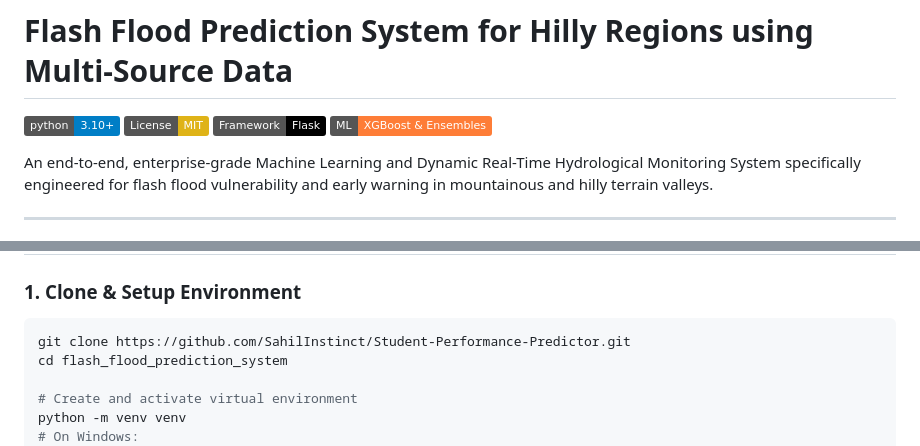
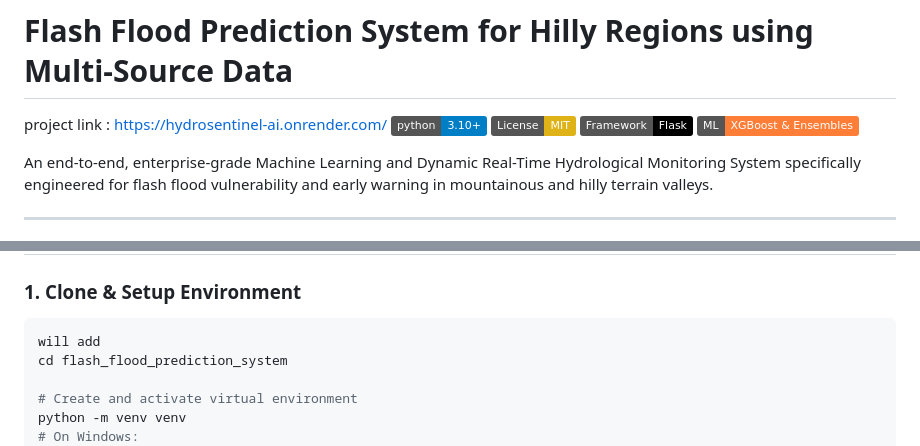
Before and after one commit to aashirirfan07/hydroai, a Markdown page: README.md, 2 parts joined by grey strips. Rendered like a GitHub page; badges without logos.

````diff
--- a/README.md
+++ b/README.md
@@ -1,5 +1,5 @@
 # Flash Flood Prediction System for Hilly Regions using Multi-Source Data
-
+project link : https://hydrosentinel-ai.onrender.com/
 [![Python 3.10+](https://img.shields.io/badge/python-3.10+-blue.svg)](https://www.python.org/downloads/)
 [![License: MIT](https://img.shields.io/badge/License-MIT-yellow.svg)](https://opensource.org/licenses/MIT)
 [![Framework: Flask](https://img.shields.io/badge/Framework-Flask-black.svg)](https://flask.palletsprojects.com/)
@@ -85,7 +85,7 @@ flash_flood_prediction_system/
 
 ### 1. Clone & Setup Environment
 ```bash
-git clone https://github.com/SahilInstinct/Student-Performance-Predictor.git
+will add
 cd flash_flood_prediction_system
 
 # Create and activate virtual environment
````
